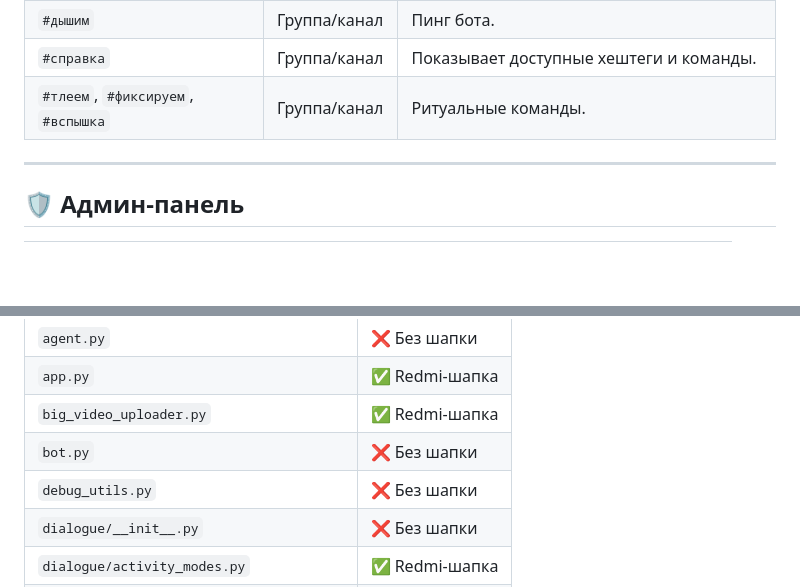
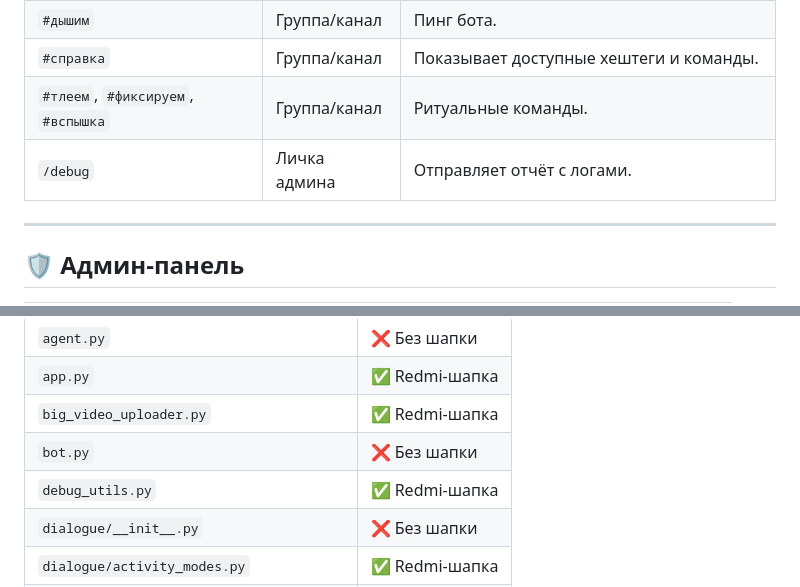
Before and after one commit to qwestomir99-crypto/ansamb_sledov_bot, a Markdown page: README.md, 2 parts joined by grey strips. GitHub-like rendering; blank space fills up the shorter version.

```diff
--- a/README.md
+++ b/README.md
@@ -33,6 +35,7 @@
 | `#дышим` | Группа/канал | Пинг бота. |
 | `#справка` | Группа/канал | Показывает доступные хештеги и команды. |
 | `#тлеем`, `#фиксируем`, `#вспышка` | Группа/канал | Ритуальные команды. |
+| `/debug` | Личка админа | Отправляет отчёт с логами. |
 
 ---
 
@@ -114,7 +118,7 @@
 | `app.py` | ✅ Redmi-шапка |
 | `big_video_uploader.py` | ✅ Redmi-шапка |
 | `bot.py` | ❌ Без шапки |
-| `debug_utils.py` | ❌ Без шапки |
+| `debug_utils.py` | ✅ Redmi-шапка |
 | `dialogue/__init__.py` | ❌ Без шапки |
 | `dialogue/activity_modes.py` | ✅ Redmi-шапка |
 | `dialogue/adaptive_modes.py` | ✅ Redmi-шапка |
```
Also changed, not shown: other parts of README.md (+12 -6 lines).
